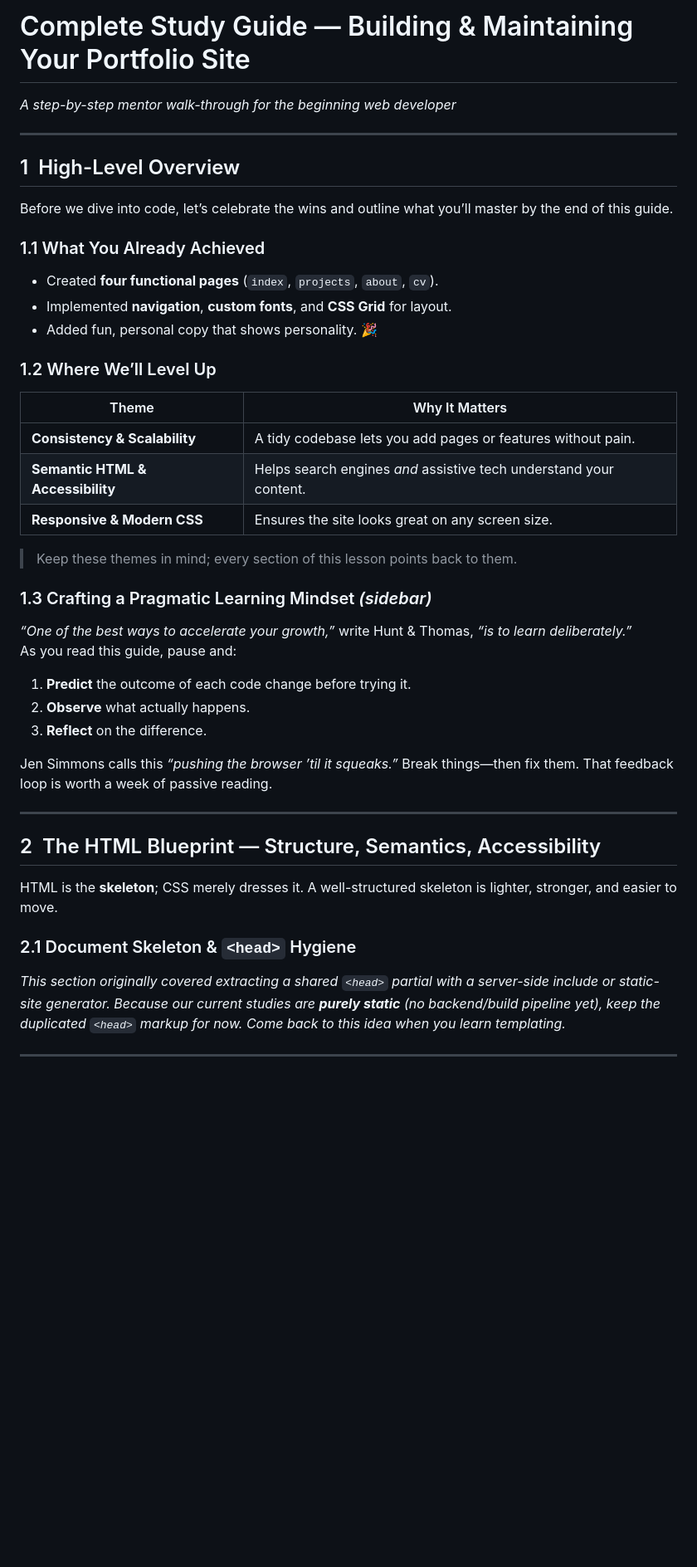
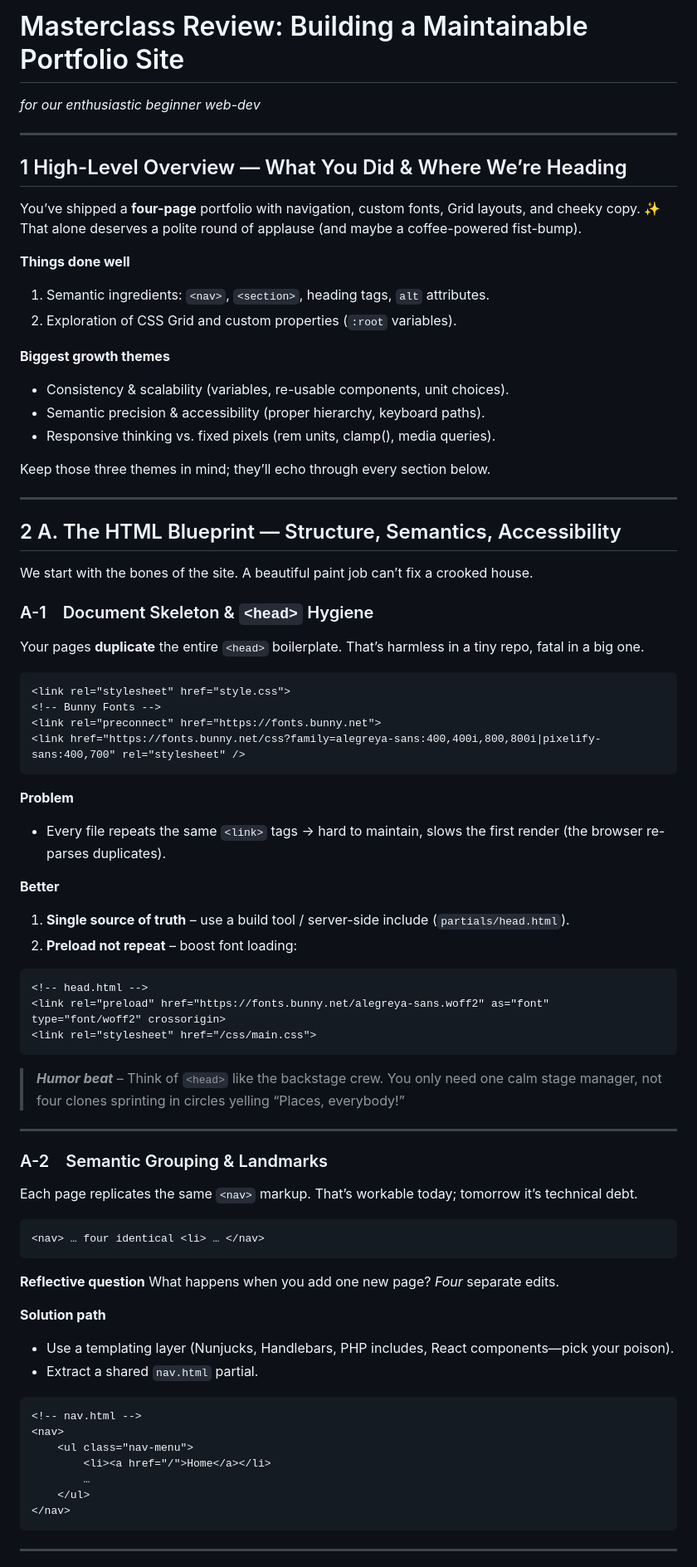
Before and after one commit to DanIsaksson/TestPortfolio, a Markdown page: lesson-document.md, the part around one of its changes. Shown at 83% size. Rendered like a GitHub page; blank space fills up the shorter version.

````diff
--- a/lesson-document.md
+++ b/lesson-document.md
@@ -1,41 +1,81 @@
-# Complete Study Guide — Building & Maintaining Your Portfolio Site
-*A step-by-step mentor walk-through for the beginning web developer*
+# Masterclass Review: Building a Maintainable Portfolio Site
+*for our enthusiastic beginner web-dev*
 
 ---
 
-## 1 High-Level Overview
-Before we dive into code, let’s celebrate the wins and outline what you’ll master by the end of this guide.
+## 1 High-Level Overview — What You Did & Where We’re Heading
+You’ve shipped a **four-page** portfolio with navigation, custom fonts, Grid layouts, and cheeky copy. ✨
+That alone deserves a polite round of applause (and maybe a coffee-powered fist-bump).
 
-### 1.1 What You Already Achieved
-* Created **four functional pages** (`index`, `projects`, `about`, `cv`).
-* Implemented **navigation**, **custom fonts**, and **CSS Grid** for layout.
-* Added fun, personal copy that shows personality. 🎉
+**Things done well**
 
-### 1.2 Where We’ll Level Up
-| Theme | Why It Matters |
-|-------|---------------|
-| **Consistency & Scalability** | A tidy codebase lets you add pages or features without pain. |
-| **Semantic HTML & Accessibility** | Helps search engines *and* assistive tech understand your content. |
-| **Responsive & Modern CSS** | Ensures the site looks great on any screen size. |
+1. Semantic ingredients: `<nav>`, `<section>`, heading tags, `alt` attributes.
+2. Exploration of CSS Grid and custom properties (`:root` variables).
 
-> Keep these themes in mind; every section of this lesson points back to them.
+**Biggest growth themes**
 
-### 1.3 Crafting a Pragmatic Learning Mindset *(sidebar)*
-*“One of the best ways to accelerate your growth,”* write Hunt & Thomas, *“is to learn deliberately.”*
-As you read this guide, pause and:
-1. **Predict** the outcome of each code change before trying it.
-2. **Observe** what actually happens.
-3. **Reflect** on the difference.
+* Consistency & scalability (variables, re-usable components, unit choices).
+* Semantic precision & accessibility (proper hierarchy, keyboard paths).
+* Responsive thinking vs. fixed pixels (rem units, clamp(), media queries).
 
-Jen Simmons calls this *“pushing the browser ’til it squeaks.”* Break things—then fix them. That feedback loop is worth a week of passive reading.
+Keep those three themes in mind; they’ll echo through every section below.
 
 ---
 
-## 2 The HTML Blueprint — Structure, Semantics, Accessibility
-HTML is the **skeleton**; CSS merely dresses it. A well-structured skeleton is lighter, stronger, and easier to move.
+## 2 A. The HTML Blueprint — Structure, Semantics, Accessibility
+We start with the bones of the site. A beautiful paint job can’t fix a crooked house.
 
-### 2.1 Document Skeleton & `<head>` Hygiene
-_This section originally covered extracting a shared `<head>` partial with a server-side include or static-site generator. Because our current studies are **purely static** (no backend/build pipeline yet), keep the duplicated `<head>` markup for now. Come back to this idea when you learn templating._
+### A-1 Document Skeleton & `<head>` Hygiene
+Your pages **duplicate** the entire `<head>` boilerplate. That’s harmless in a tiny repo, fatal in a big one.
+
+```1:9:index.html
+<link rel="stylesheet" href="style.css">
+<!-- Bunny Fonts -->
+<link rel="preconnect" href="https://fonts.bunny.net">
+<link href="https://fonts.bunny.net/css?family=alegreya-sans:400,400i,800,800i|pixelify-sans:400,700" rel="stylesheet" />
+```
+
+**Problem**
+
+* Every file repeats the same `<link>` tags → hard to maintain, slows the first render (the browser re-parses duplicates).
+
+**Better**
+
+1. **Single source of truth** – use a build tool / server-side include (`partials/head.html`).
+2. **Preload not repeat** – boost font loading:
+
+```html
+<!-- head.html -->
+<link rel="preload" href="https://fonts.bunny.net/alegreya-sans.woff2" as="font" type="font/woff2" crossorigin>
+<link rel="stylesheet" href="/css/main.css">
+```
+
+> ***Humor beat*** – Think of `<head>` like the backstage crew. You only need one calm stage manager, not four clones sprinting in circles yelling “Places, everybody!”
+---
+
+### A-2 Semantic Grouping & Landmarks
+Each page replicates the same `<nav>` markup. That’s workable today; tomorrow it’s technical debt.
+
+```22:34:about.html
+<nav> … four identical <li> … </nav>
+```
+
+**Reflective question**  What happens when you add one new page? *Four* separate edits.
+
+**Solution path**
+
+* Use a templating layer (Nunjucks, Handlebars, PHP includes, React components—pick your poison).
+* Extract a shared `nav.html` partial.
+
+```html
+<!-- nav.html -->
+<nav>
+    <ul class="nav-menu">
+        <li><a href="/">Home</a></li>
+        …
+    </ul>
+</nav>
+```
 
 ---
 
````
Also changed, not shown: other parts of lesson-document.md (+183 -214 lines).
